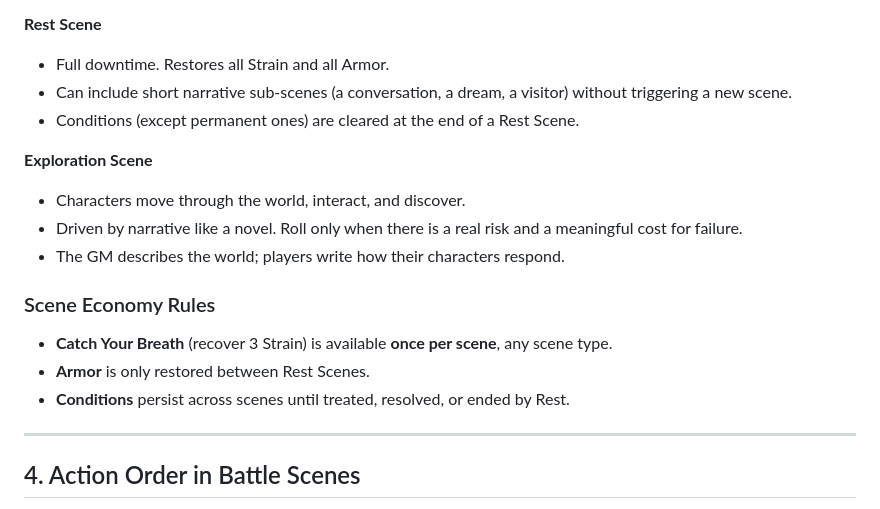
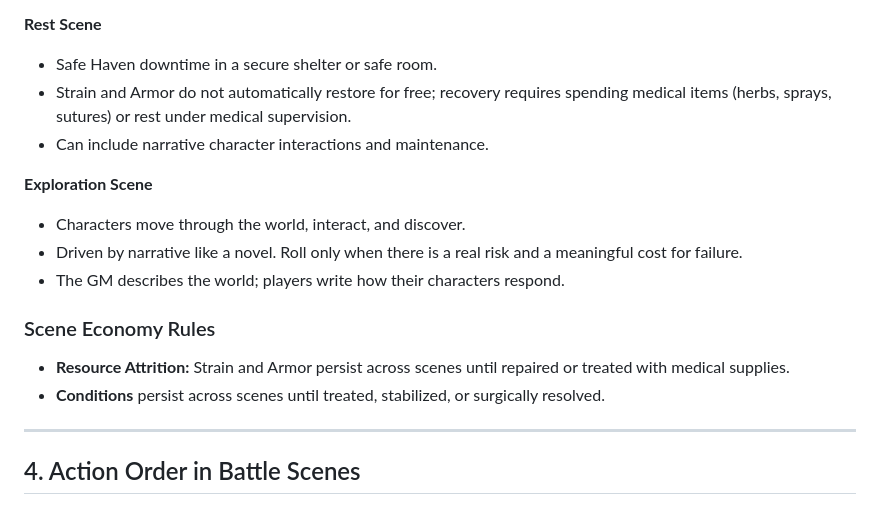
Before and after one commit to Mizan-muf/Very-Basic-RPG--VBG-, a Markdown page: VBG DM Resource.md, the part around the change. Rendered like a GitHub page.

```diff
--- a/VBG DM Resource.md
+++ b/VBG DM Resource.md
@@ -50,9 +50,9 @@ VBG uses a **scene-based structure**. Scenes are the unit of play, not rounds or
 - The GM plays the opposing position. A DR can be set for persuasion, deception, or pressure.
 
 **Rest Scene**
-- Full downtime. Restores all Strain and all Armor.
-- Can include short narrative sub-scenes (a conversation, a dream, a visitor) without triggering a new scene.
-- Conditions (except permanent ones) are cleared at the end of a Rest Scene.
+- Safe Haven downtime in a secure shelter or safe room.
+- Strain and Armor do not automatically restore for free; recovery requires spending medical items (herbs, sprays, sutures) or rest under medical supervision.
+- Can include narrative character interactions and maintenance.
 
 **Exploration Scene**
 - Characters move through the world, interact, and discover.
@@ -61,9 +61,8 @@ VBG uses a **scene-based structure**. Scenes are the unit of play, not rounds or
 
 ### Scene Economy Rules
 
-- **Catch Your Breath** (recover 3 Strain) is available **once per scene**, any scene type.
-- **Armor** is only restored between Rest Scenes.
-- **Conditions** persist across scenes until treated, resolved, or ended by Rest.
+- **Resource Attrition:** Strain and Armor persist across scenes until repaired or treated with medical supplies.
+- **Conditions** persist across scenes until treated, stabilized, or surgically resolved.
 
 ---
 
```
Also changed, not shown: Very Basic RPG (VBG).md (+3 -4 lines).
